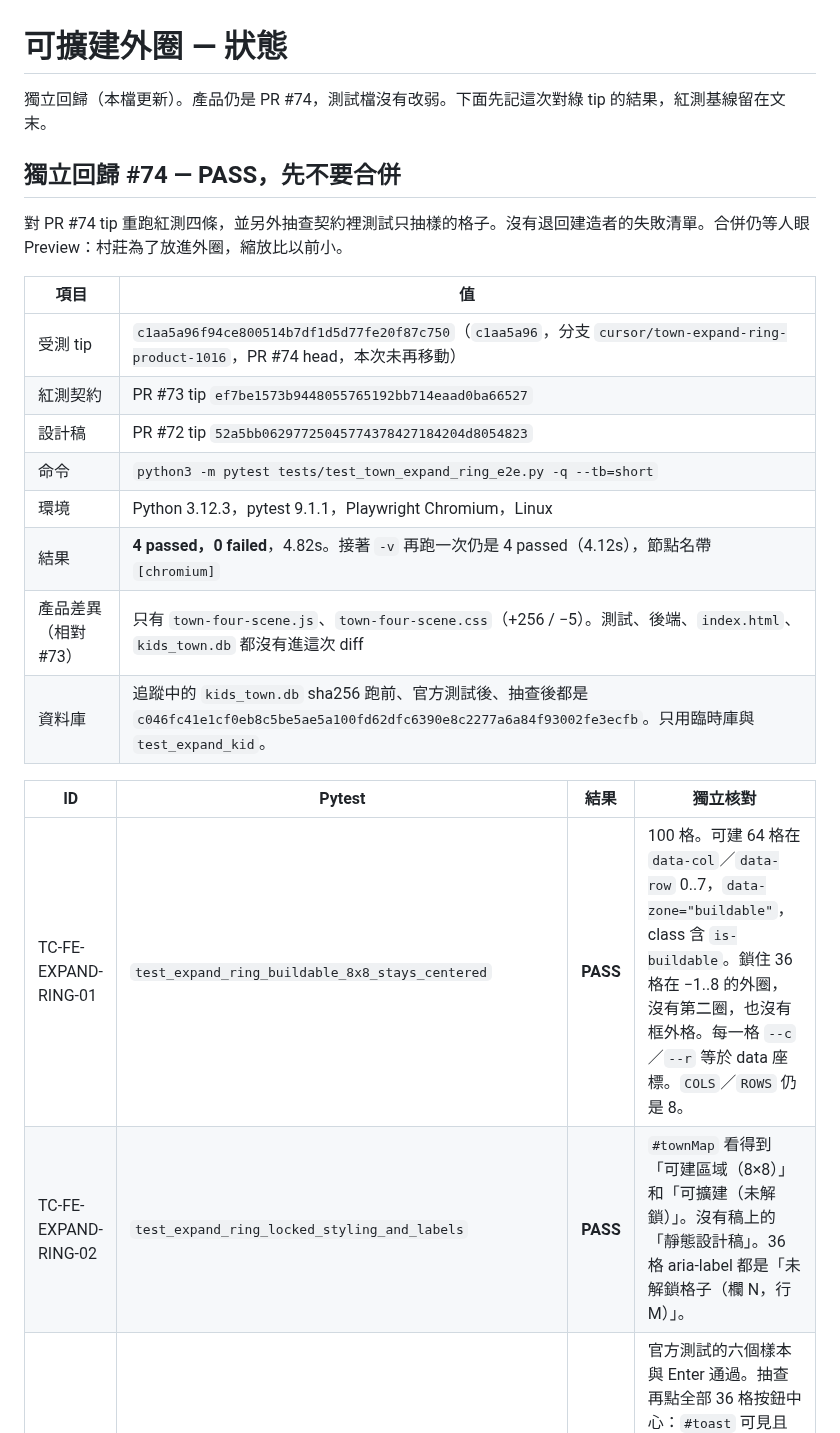
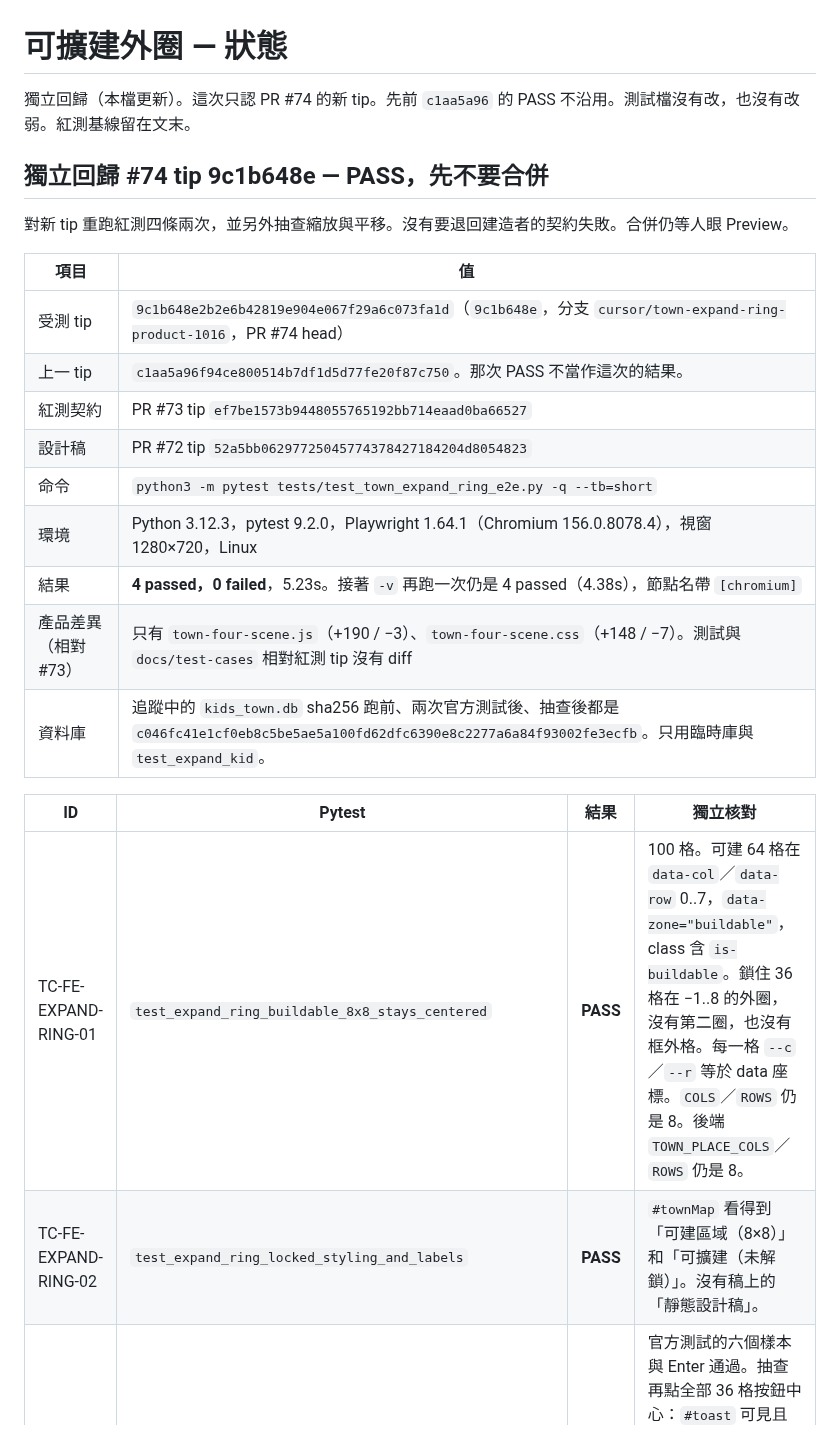
Before and after one commit to donkithk/kids-town, a Markdown page: docs/test-cases/TOWN_EXPAND_RING_STATUS.md, the part around one of its changes. Drawn GitHub-style.

```diff
--- a/docs/test-cases/TOWN_EXPAND_RING_STATUS.md
+++ b/docs/test-cases/TOWN_EXPAND_RING_STATUS.md
@@ -1,24 +1,25 @@
 # 可擴建外圈 — 狀態
 
-獨立回歸（本檔更新）。產品仍是 PR #74，測試檔沒有改弱。下面先記這次對綠 tip 的結果，紅測基線留在文末。
+獨立回歸（本檔更新）。這次只認 PR #74 的新 tip。先前 `c1aa5a96` 的 PASS 不沿用。測試檔沒有改，也沒有改弱。紅測基線留在文末。
 
-## 獨立回歸 #74 — PASS，先不要合併
+## 獨立回歸 #74 tip 9c1b648e — PASS，先不要合併
 
-對 PR #74 tip 重跑紅測四條，並另外抽查契約裡測試只抽樣的格子。沒有退回建造者的失敗清單。合併仍等人眼 Preview：村莊為了放進外圈，縮放比以前小。
+對新 tip 重跑紅測四條兩次，並另外抽查縮放與平移。沒有要退回建造者的契約失敗。合併仍等人眼 Preview。
 
 | 項目 | 值 |
 |------|----|
-| 受測 tip | `c1aa5a96f94ce800514b7df1d5d77fe20f87c750`（`c1aa5a96`，分支 `cursor/town-expand-ring-product-1016`，PR #74 head，本次未再移動） |
+| 受測 tip | `9c1b648e2b2e6b42819e904e067f29a6c073fa1d`（`9c1b648e`，分支 `cursor/town-expand-ring-product-1016`，PR #74 head） |
+| 上一 tip | `c1aa5a96f94ce800514b7df1d5d77fe20f87c750`。那次 PASS 不當作這次的結果。 |
 | 紅測契約 | PR #73 tip `ef7be1573b9448055765192bb714eaad0ba66527` |
 | 設計稿 | PR #72 tip `52a5bb06297725045774378427184204d8054823` |
 | 命令 | `python3 -m pytest tests/test_town_expand_ring_e2e.py -q --tb=short` |
-| 環境 | Python 3.12.3，pytest 9.1.1，Playwright Chromium，Linux |
-| 結果 | **4 passed，0 failed**，4.82s。接著 `-v` 再跑一次仍是 4 passed（4.12s），節點名帶 `[chromium]` |
-| 產品差異（相對 #73） | 只有 `town-four-scene.js`、`town-four-scene.css`（+256 / −5）。測試、後端、`index.html`、`kids_town.db` 都沒有進這次 diff |
-| 資料庫 | 追蹤中的 `kids_town.db` sha256 跑前、官方測試後、抽查後都是 `c046fc41e1cf0eb8c5be5ae5a100fd62dfc6390e8c2277a6a84f93002fe3ecfb`。只用臨時庫與 `test_expand_kid`。 |
+| 環境 | Python 3.12.3，pytest 9.2.0，Playwright 1.64.1（Chromium 156.0.8078.4），視窗 1280×720，Linux |
+| 結果 | **4 passed，0 failed**，5.23s。接著 `-v` 再跑一次仍是 4 passed（4.38s），節點名帶 `[chromium]` |
+| 產品差異（相對 #73） | 只有 `town-four-scene.js`（+190 / −3）、`town-four-scene.css`（+148 / −7）。測試與 `docs/test-cases` 相對紅測 tip 沒有 diff |
+| 資料庫 | 追蹤中的 `kids_town.db` sha256 跑前、兩次官方測試後、抽查後都是 `c046fc41e1cf0eb8c5be5ae5a100fd62dfc6390e8c2277a6a84f93002fe3ecfb`。只用臨時庫與 `test_expand_kid`。 |
 
 | ID | Pytest | 結果 | 獨立核對 |
 |----|--------|------|----------|
-| TC-FE-EXPAND-RING-01 | `test_expand_ring_buildable_8x8_stays_centered` | **PASS** | 100 格。可建 64 格在 `data-col`／`data-row` 0..7，`data-zone="buildable"`，class 含 `is-buildable`。鎖住 36 格在 −1..8 的外圈，沒有第二圈，也沒有框外格。每一格 `--c`／`--r` 等於 data 座標。`COLS`／`ROWS` 仍是 8。 |
-| TC-FE-EXPAND-RING-02 | `test_expand_ring_locked_styling_and_labels` | **PASS** | `#townMap` 看得到「可建區域（8×8）」和「可擴建（未解鎖）」。沒有稿上的「靜態設計稿」。36 格 aria-label 都是「未解鎖格子（欄 N，行 M）」。 |
+| TC-FE-EXPAND-RING-01 | `test_expand_ring_buildable_8x8_stays_centered` | **PASS** | 100 格。可建 64 格在 `data-col`／`data-row` 0..7，`data-zone="buildable"`，class 含 `is-buildable`。鎖住 36 格在 −1..8 的外圈，沒有第二圈，也沒有框外格。每一格 `--c`／`--r` 等於 data 座標。`COLS`／`ROWS` 仍是 8。後端 `TOWN_PLACE_COLS`／`ROWS` 仍是 8。 |
+| TC-FE-EXPAND-RING-02 | `test_expand_ring_locked_styling_and_labels` | **PASS** | `#townMap` 看得到「可建區域（8×8）」和「可擴建（未解鎖）」。沒有稿上的「靜態設計稿」。 |
 | TC-FE-EXPAND-RING-03 | `test_expand_ring_locked_click_toast_does_not_select` | **PASS** | 官方測試的六個樣本與 Enter 通過。抽查再點全部 36 格按鈕中心：`#toast` 可見且正好是「此格尚未解鎖，暫時不能建造。」（全形逗號 U+FF0C、句號 U+3002）。場景 1 結束時沒有 `is-chosen`。可建 `(0,0)` 仍是「想在這裏興建？請先按「我要起屋」。」 |
```
Also changed, not shown: other parts of docs/test-cases/TOWN_EXPAND_RING_STATUS.md (+22 -4 lines).
